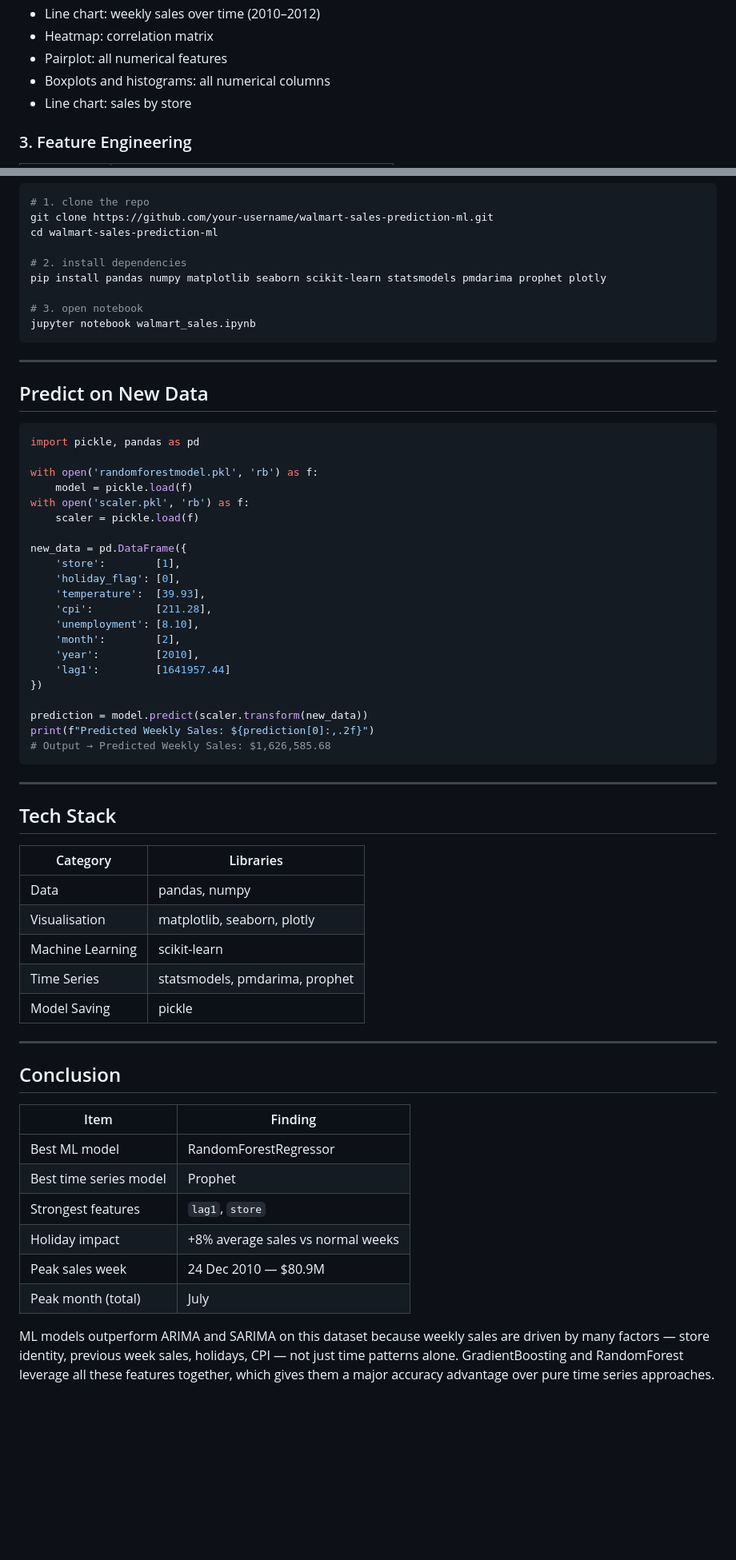
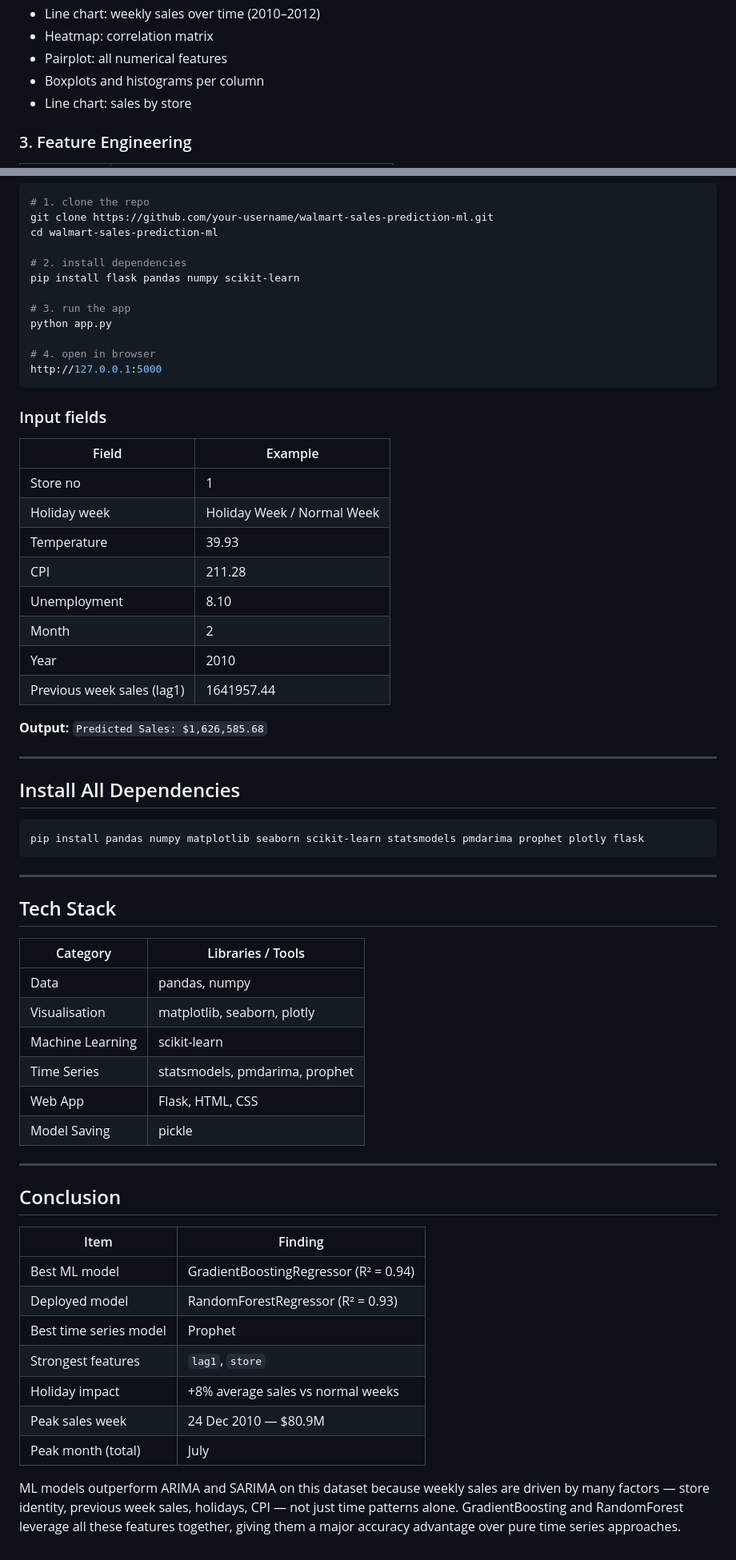
Before and after one commit to azrapatvi/walmart-sales-prediction-ml, a Markdown page: README.md, 2 parts joined by grey strips. Shown at 80% size. Drawn GitHub-style; blank space fills up the shorter version.

````diff
--- a/README.md
+++ b/README.md
@@ -72,7 +87,7 @@ walmart-sales-prediction-ml/
 - Line chart: weekly sales over time (2010–2012)
 - Heatmap: correlation matrix
 - Pairplot: all numerical features
-- Boxplots and histograms: all numerical columns
+- Boxplots and histograms per column
 - Line chart: sales by store
 
 ### 3. Feature Engineering
@@ -173,50 +175,49 @@ git clone https://github.com/your-username/walmart-sales-prediction-ml.git
 cd walmart-sales-prediction-ml
 
 # 2. install dependencies
-pip install pandas numpy matplotlib seaborn scikit-learn statsmodels pmdarima prophet plotly
+pip install flask pandas numpy scikit-learn
 
-# 3. open notebook
-jupyter notebook walmart_sales.ipynb
+# 3. run the app
+python app.py
+
+# 4. open in browser
+http://127.0.0.1:5000
 ```
+
+### Input fields
+
+| Field | Example |
+|-------|---------|
+| Store no | 1 |
+| Holiday week | Holiday Week / Normal Week |
+| Temperature | 39.93 |
+| CPI | 211.28 |
+| Unemployment | 8.10 |
+| Month | 2 |
+| Year | 2010 |
+| Previous week sales (lag1) | 1641957.44 |
+
+**Output:** `Predicted Sales: $1,626,585.68`
 
 ---
 
-## Predict on New Data
+## Install All Dependencies
 
-```python
-import pickle, pandas as pd
-
-with open('randomforestmodel.pkl', 'rb') as f:
-    model = pickle.load(f)
-with open('scaler.pkl', 'rb') as f:
-    scaler = pickle.load(f)
-
-new_data = pd.DataFrame({
-    'store':        [1],
-    'holiday_flag': [0],
-    'temperature':  [39.93],
-    'cpi':          [211.28],
-    'unemployment': [8.10],
-    'month':        [2],
-    'year':         [2010],
-    'lag1':         [1641957.44]
-})
-
-prediction = model.predict(scaler.transform(new_data))
-print(f"Predicted Weekly Sales: ${prediction[0]:,.2f}")
-# Output → Predicted Weekly Sales: $1,626,585.68
+```bash
+pip install pandas numpy matplotlib seaborn scikit-learn statsmodels pmdarima prophet plotly flask
 ```
 
 ---
 
 ## Tech Stack
 
-| Category | Libraries |
-|----------|-----------|
+| Category | Libraries / Tools |
+|----------|-------------------|
 | Data | pandas, numpy |
 | Visualisation | matplotlib, seaborn, plotly |
 | Machine Learning | scikit-learn |
 | Time Series | statsmodels, pmdarima, prophet |
+| Web App | Flask, HTML, CSS |
 | Model Saving | pickle |
 
 ---
@@ -225,11 +226,12 @@ print(f"Predicted Weekly Sales: ${prediction[0]:,.2f}")
 
 | Item | Finding |
 |------|---------|
-| Best ML model | RandomForestRegressor |
+| Best ML model | GradientBoostingRegressor (R² = 0.94) |
+| Deployed model | RandomForestRegressor (R² = 0.93) |
 | Best time series model | Prophet |
 | Strongest features | `lag1`, `store` |
 | Holiday impact | +8% average sales vs normal weeks |
 | Peak sales week | 24 Dec 2010 — $80.9M |
 | Peak month (total) | July |
 
-ML models outperform ARIMA and SARIMA on this dataset because weekly sales are driven by many factors — store identity, previous week sales, holidays, CPI — not just time patterns alone. GradientBoosting and RandomForest leverage all these features together, which gives them a major accuracy advantage over pure time series approaches.
+ML models outperform ARIMA and SARIMA on this dataset because weekly sales are driven by many factors — store identity, previous week sales, holidays, CPI — not just time patterns alone. GradientBoosting and RandomForest leverage all these features together, giving them a major accuracy advantage over pure time series approaches.
````
Also changed, not shown: other parts of README.md (+49 -47 lines).
